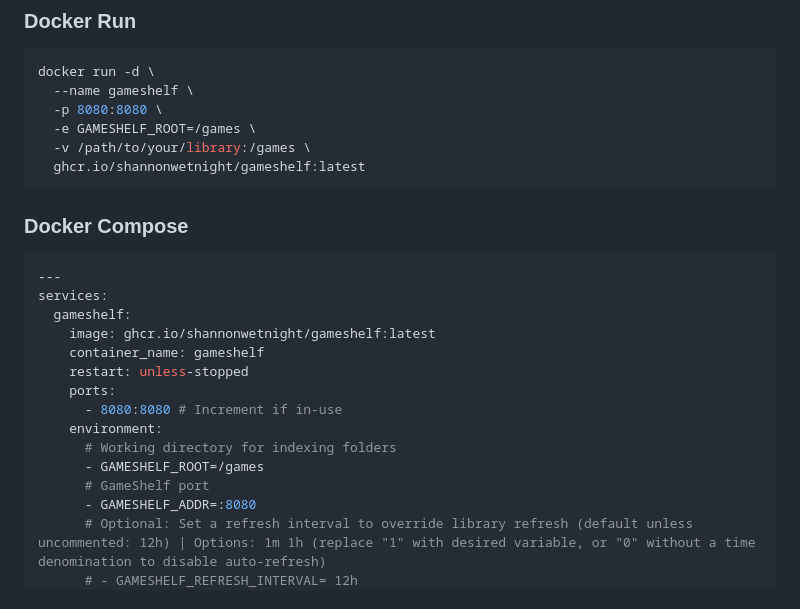
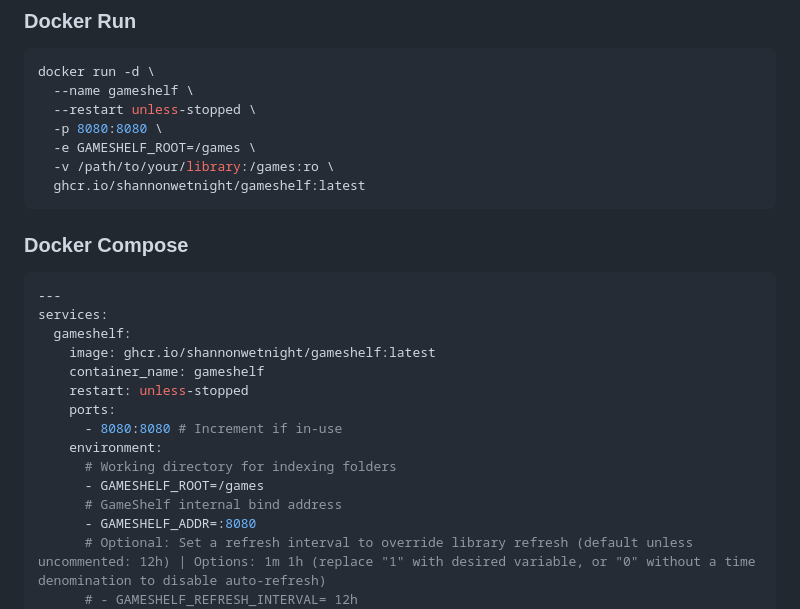
Before and after one commit to ShannonWetnight/GameShelf, a Markdown page: README.md, the part around the change. GitHub-like rendering.

````diff
--- a/README.md
+++ b/README.md
@@ -47,9 +47,10 @@ There are no databases, logins, analytics, or external dependencies unless you c
 ```bash
 docker run -d \
   --name gameshelf \
+  --restart unless-stopped \
   -p 8080:8080 \
   -e GAMESHELF_ROOT=/games \
-  -v /path/to/your/library:/games \
+  -v /path/to/your/library:/games:ro \
   ghcr.io/shannonwetnight/gameshelf:latest
 ```
 ### Docker Compose
@@ -66,7 +67,7 @@ services:
     environment:
       # Working directory for indexing folders
       - GAMESHELF_ROOT=/games
-      # GameShelf port
+      # GameShelf internal bind address
       - GAMESHELF_ADDR=:8080
       # Optional: Set a refresh interval to override library refresh (default unless uncommented: 12h) | Options: 1m 1h (replace "1" with desired variable, or "0" without a time denomination to disable auto-refresh)
       # - GAMESHELF_REFRESH_INTERVAL= 12h
````
